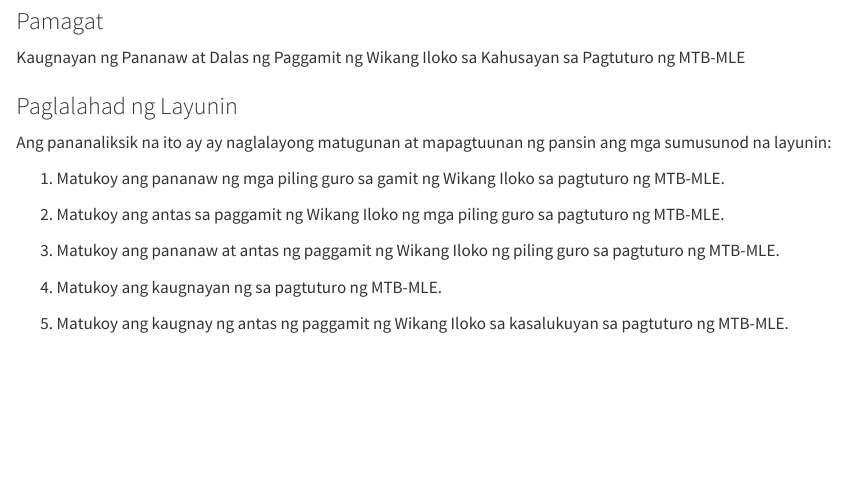
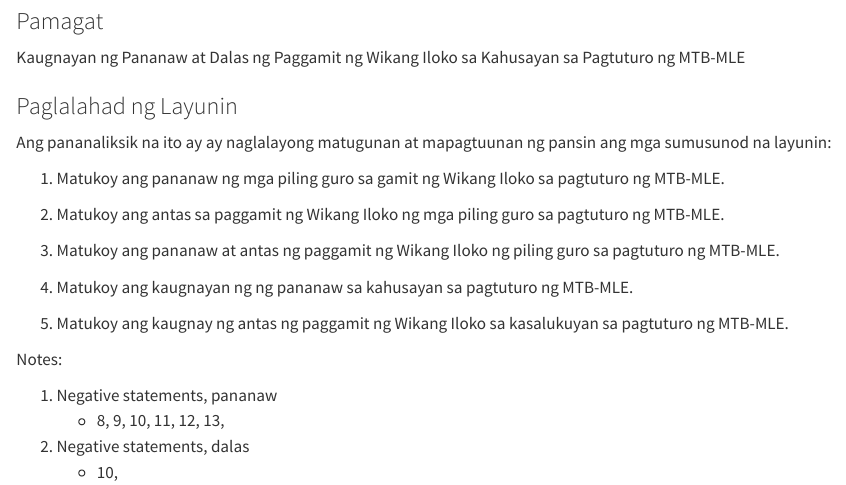
Before and after one commit to ellivromvvn/pananaw-at-dalas, a Quarto document (pananaw-at-dalas.qmd): the page in a window 1100 px wide, from 130 px down. Rendered offline with R 4.5, knitr and Pandoc in place of Quarto, with nearby package versions; drawn as R Markdown's standard HTML page in place of the format the file asks for.

Commit message:
checked objectives and neg statement

```diff
--- a/pananaw-at-dalas.qmd
+++ b/pananaw-at-dalas.qmd
@@ -8,19 +8,25 @@ date: "`r Sys.Date()`"
 
 ### Pamagat
 
-Kaugnayan ng Pananaw at Dalas ng Paggamit ng Wikang Iloko
-sa Kahusayan sa Pagtuturo ng MTB-MLE
+Kaugnayan ng Pananaw at Dalas ng Paggamit ng Wikang Iloko sa Kahusayan sa Pagtuturo ng MTB-MLE
 
 ### Paglalahad ng Layunin
 
 Ang pananaliksik na ito ay ay naglalayong matugunan at mapagtuunan ng pansin ang mga sumusunod na layunin:
 
-1. Matukoy ang pananaw ng mga piling guro sa gamit ng Wikang Iloko sa pagtuturo ng MTB-MLE.
+1.  Matukoy ang pananaw ng mga piling guro sa gamit ng Wikang Iloko sa pagtuturo ng MTB-MLE.
 
-2. Matukoy ang antas sa paggamit ng Wikang Iloko ng mga piling guro sa pagtuturo ng MTB-MLE.
+2.  Matukoy ang antas sa paggamit ng Wikang Iloko ng mga piling guro sa pagtuturo ng MTB-MLE.
 
-3. Matukoy ang pananaw at antas ng paggamit ng Wikang Iloko ng piling guro sa pagtuturo ng MTB-MLE.
+3.  Matukoy ang pananaw at antas ng paggamit ng Wikang Iloko ng piling guro sa pagtuturo ng MTB-MLE.
 
-4. Matukoy ang kaugnayan ng sa pagtuturo ng MTB-MLE.
+4.  Matukoy ang kaugnayan ng ng pananaw sa kahusayan sa pagtuturo ng MTB-MLE.
 
-5. Matukoy ang kaugnay ng antas ng paggamit ng Wikang Iloko sa kasalukuyan sa pagtuturo ng MTB-MLE.
+5.  Matukoy ang kaugnay ng antas ng paggamit ng Wikang Iloko sa kasalukuyan sa pagtuturo ng MTB-MLE.
+
+Notes:
+
+1.  Negative statements, pananaw
+    -   8, 9, 10, 11, 12, 13,
+2.  Negative statements, dalas
+    -   10,
```
